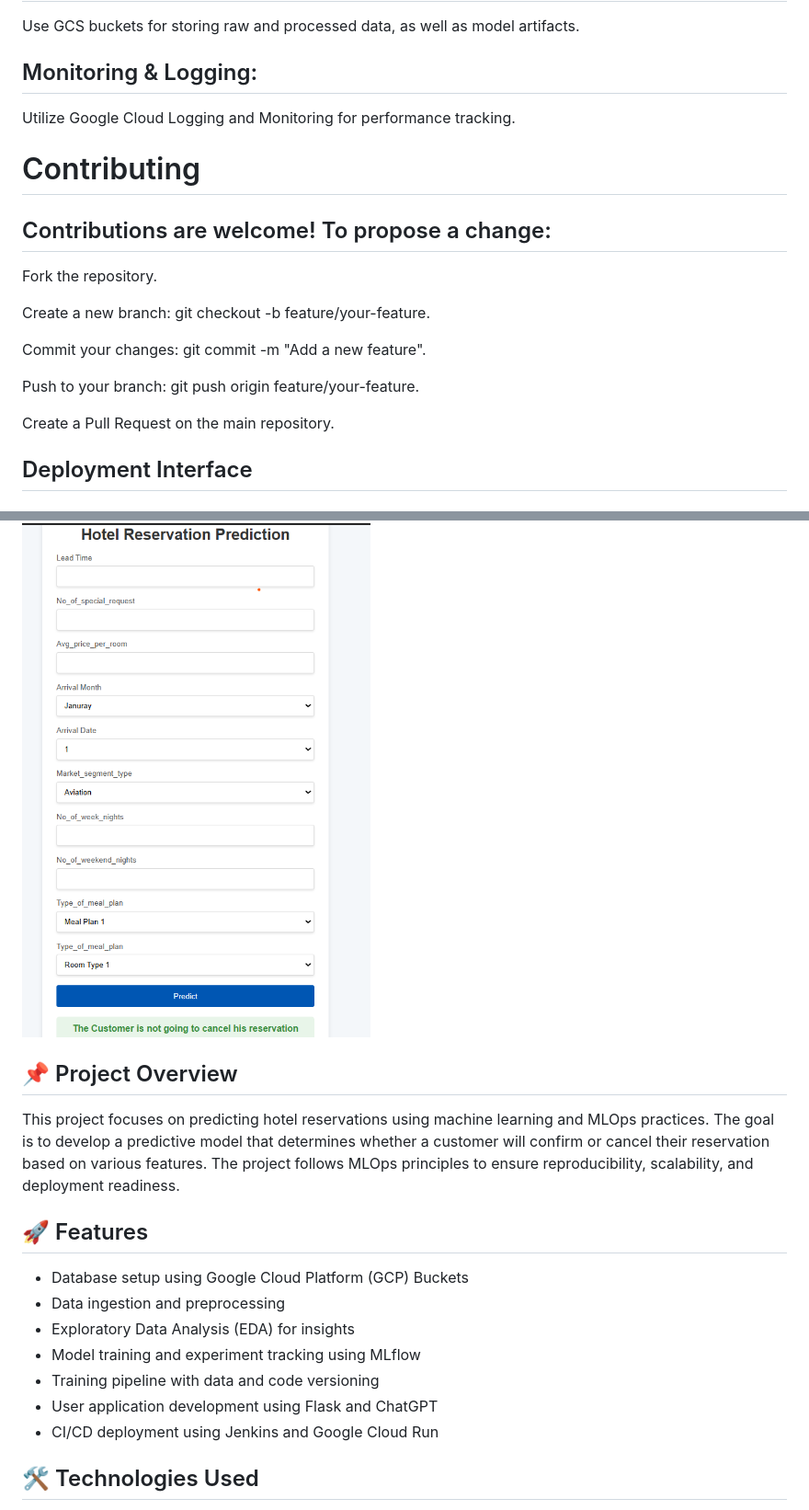
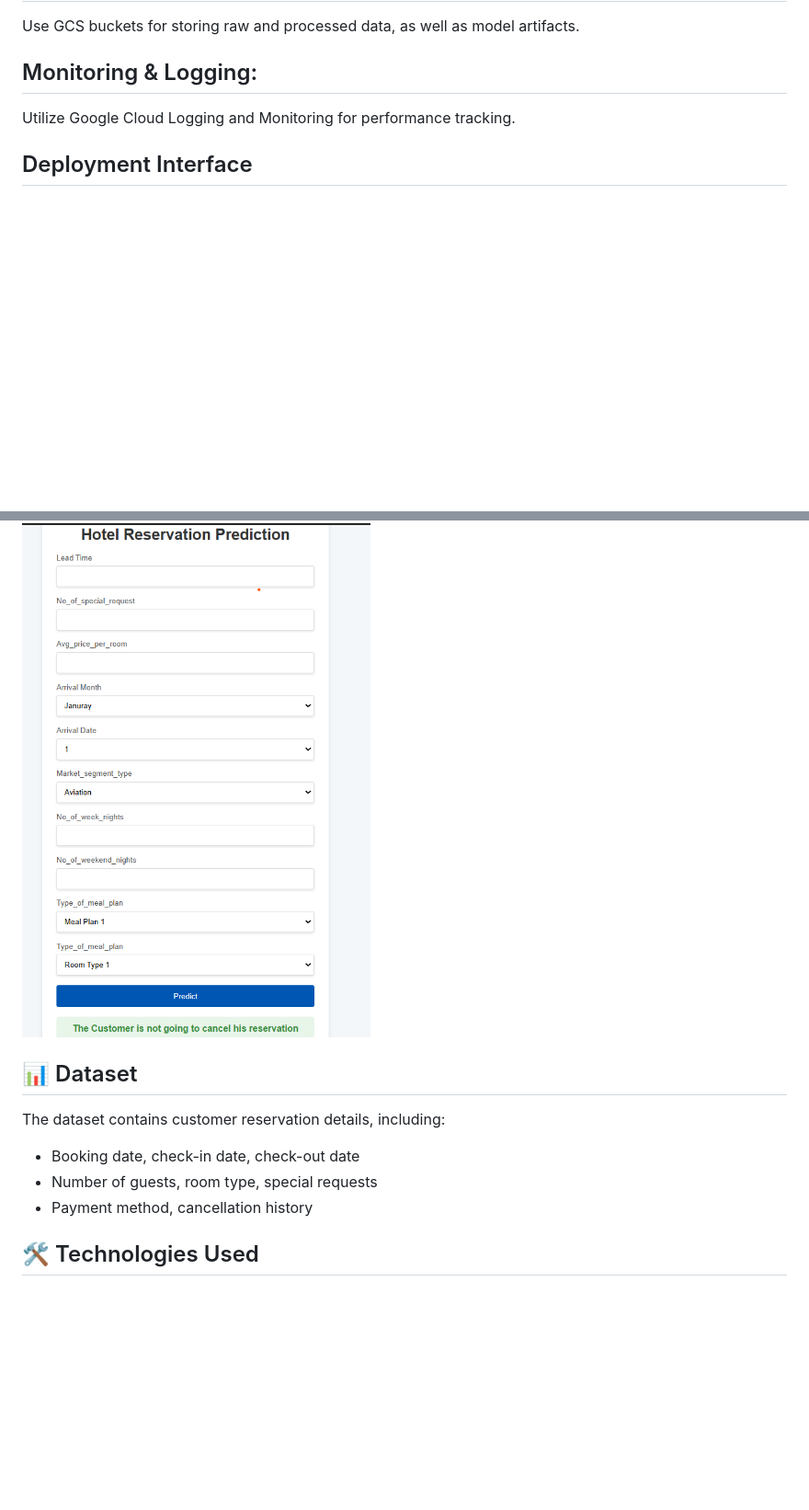
Before and after one commit to RahulRayi777/RahulRayi777-Hotel_Reservation_Prediction-MLOPS-, a Markdown page: README.md, 2 parts joined by grey strips. Shown at 92% size. GitHub-like rendering; blank space fills up the shorter version.

```diff
--- a/README.md
+++ b/README.md
@@ -156,18 +156,8 @@ Use GCS buckets for storing raw and processed data, as well as model artifacts.
 
 Utilize Google Cloud Logging and Monitoring for performance tracking.
 
-# Contributing
-## Contributions are welcome! To propose a change:
 
-Fork the repository.
 
-Create a new branch: git checkout -b feature/your-feature.
-
-Commit your changes: git commit -m "Add a new feature".
-
-Push to your branch: git push origin feature/your-feature.
-
-Create a Pull Request on the main repository.
 ## Deployment Interface
 
 
@@ -176,17 +166,15 @@ Create a Pull Request on the main repository.
 
 ![Project Image](https://github.com/RahulRayi777/RahulRayi777-Hotel_Reservation_Prediction-MLOPS-/blob/master/App_Interface.png)
 
-## 📌 Project Overview
-This project focuses on predicting hotel reservations using machine learning and MLOps practices. The goal is to develop a predictive model that determines whether a customer will confirm or cancel their reservation based on various features. The project follows MLOps principles to ensure reproducibility, scalability, and deployment readiness.
 
-## 🚀 Features
-- Database setup using Google Cloud Platform (GCP) Buckets
-- Data ingestion and preprocessing
-- Exploratory Data Analysis (EDA) for insights
-- Model training and experiment tracking using MLflow
-- Training pipeline with data and code versioning
-- User application development using Flask and ChatGPT
-- CI/CD deployment using Jenkins and Google Cloud Run
+
+## 📊 Dataset
+The dataset contains customer reservation details, including:
+- Booking date, check-in date, check-out date
+- Number of guests, room type, special requests
+- Payment method, cancellation history
+
+
 
 ## 🛠️ Technologies Used
 - **Programming Language:** Python
```
Also changed, not shown: other parts of README.md (+11 -72 lines).
